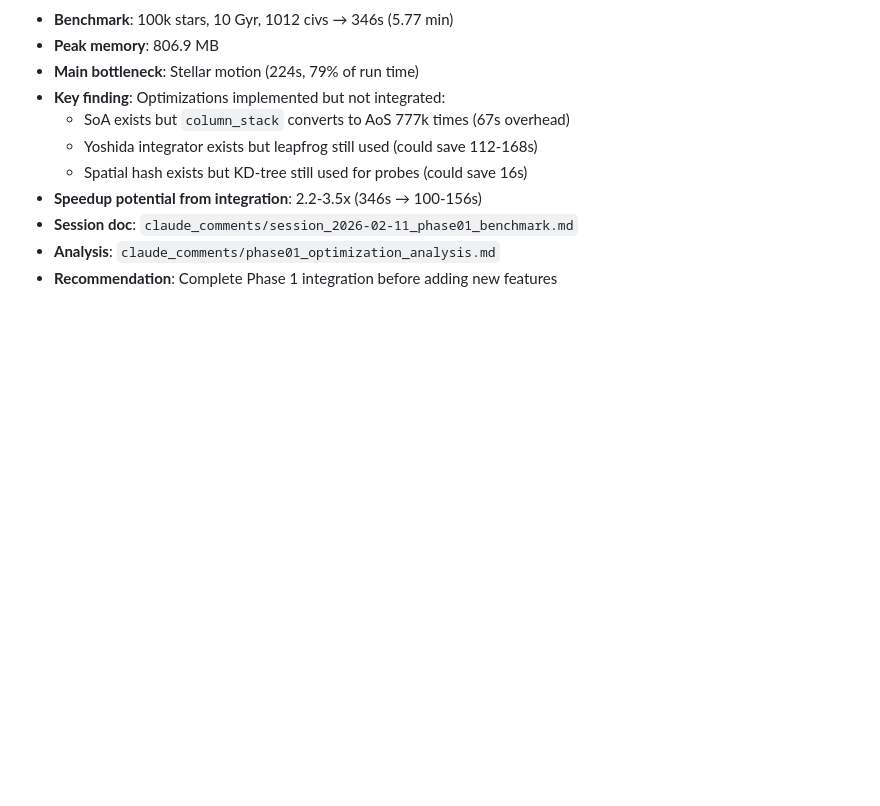
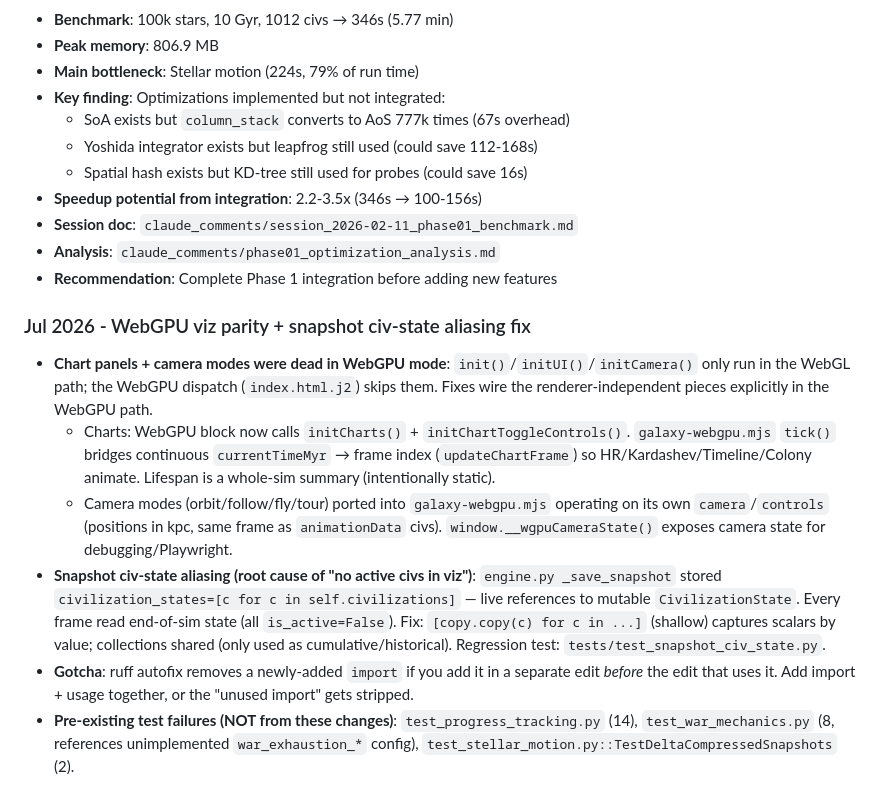
Before and after one commit to grburgess/great_silence, a Markdown page: AGENTS.md, the part around the change. GitHub-like rendering; blank space fills up the shorter version.

Commit message:
docs: session notes for WebGPU viz parity + snapshot civ-state fix
Co-Authored-By: Claude Opus 4.8 (1M context) <noreply@anthropic.com>

```diff
--- a/AGENTS.md
+++ b/AGENTS.md
@@ -651,3 +651,11 @@ python scripts/benchmark_baseline.py  # Detailed profiling
 - **Session doc**: `claude_comments/session_2026-02-11_phase01_benchmark.md`
 - **Analysis**: `claude_comments/phase01_optimization_analysis.md`
 - **Recommendation**: Complete Phase 1 integration before adding new features
+
+### Jul 2026 - WebGPU viz parity + snapshot civ-state aliasing fix
+- **Chart panels + camera modes were dead in WebGPU mode**: `init()`/`initUI()`/`initCamera()` only run in the WebGL path; the WebGPU dispatch (`index.html.j2`) skips them. Fixes wire the renderer-independent pieces explicitly in the WebGPU path.
+  - Charts: WebGPU block now calls `initCharts()` + `initChartToggleControls()`. `galaxy-webgpu.mjs` `tick()` bridges continuous `currentTimeMyr` → frame index (`updateChartFrame`) so HR/Kardashev/Timeline/Colony animate. Lifespan is a whole-sim summary (intentionally static).
+  - Camera modes (orbit/follow/fly/tour) ported into `galaxy-webgpu.mjs` operating on its own `camera`/`controls` (positions in kpc, same frame as `animationData` civs). `window.__wgpuCameraState()` exposes camera state for debugging/Playwright.
+- **Snapshot civ-state aliasing (root cause of "no active civs in viz")**: `engine.py _save_snapshot` stored `civilization_states=[c for c in self.civilizations]` — live references to mutable `CivilizationState`. Every frame read end-of-sim state (all `is_active=False`). Fix: `[copy.copy(c) for c in ...]` (shallow) captures scalars by value; collections shared (only used as cumulative/historical). Regression test: `tests/test_snapshot_civ_state.py`.
+- **Gotcha**: ruff autofix removes a newly-added `import` if you add it in a separate edit *before* the edit that uses it. Add import + usage together, or the "unused import" gets stripped.
+- **Pre-existing test failures (NOT from these changes)**: `test_progress_tracking.py` (14), `test_war_mechanics.py` (8, references unimplemented `war_exhaustion_*` config), `test_stellar_motion.py::TestDeltaCompressedSnapshots` (2).
```
